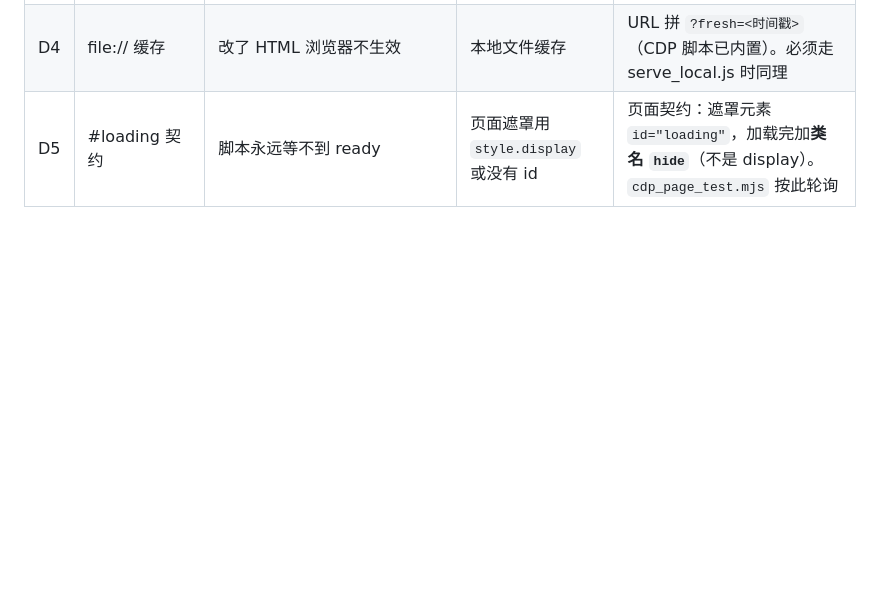
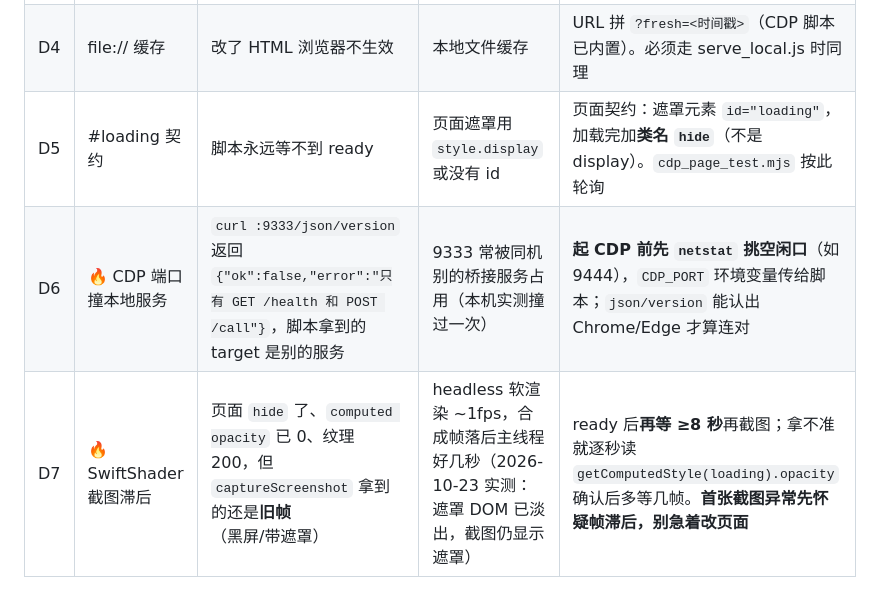
Before and after one commit to SHY0609/glb-furniture-pipeline, a Markdown page: references/pitfalls.md, the part around the change. GitHub-like rendering; blank space fills up the shorter version.

```diff
--- a/references/pitfalls.md
+++ b/references/pitfalls.md
@@ -40,3 +40,5 @@
 | D3 | Git Bash 路径转换 | 传 `/walk_test.html` 变成 `C:/Program Files/Git/walk_test.html` | MSYS 把 `/xxx` 参数转 Windows 路径 | 脚本**只收纯文件名**，内部补前缀 `/`；已内置怪路径兜底 |
 | D4 | file:// 缓存 | 改了 HTML 浏览器不生效 | 本地文件缓存 | URL 拼 `?fresh=<时间戳>`（CDP 脚本已内置）。必须走 serve_local.js 时同理 |
 | D5 | #loading 契约 | 脚本永远等不到 ready | 页面遮罩用 `style.display` 或没有 id | 页面契约：遮罩元素 `id="loading"`，加载完加**类名 `hide`**（不是 display）。`cdp_page_test.mjs` 按此轮询 |
+| D6 | 🔥 CDP 端口撞本地服务 | `curl :9333/json/version` 返回 `{"ok":false,"error":"只有 GET /health 和 POST /call"}`，脚本拿到的 target 是别的服务 | 9333 常被同机别的桥接服务占用（本机实测撞过一次） | **起 CDP 前先 `netstat` 挑空闲口**（如 9444），`CDP_PORT` 环境变量传给脚本；`json/version` 能认出 Chrome/Edge 才算连对 |
+| D7 | 🔥 SwiftShader 截图滞后 | 页面 `hide` 了、`computed opacity` 已 0、纹理 200，但 `captureScreenshot` 拿到的还是**旧帧**（黑屏/带遮罩） | headless 软渲染 ~1fps，合成帧落后主线程好几秒（2026-10-23 实测：遮罩 DOM 已淡出，截图仍显示遮罩） | ready 后**再等 ≥8 秒**再截图；拿不准就逐秒读 `getComputedStyle(loading).opacity` 确认后多等几帧。**首张截图异常先怀疑帧滞后，别急着改页面** |
```
Also changed, not shown: SKILL.md (+1 -1 lines).
